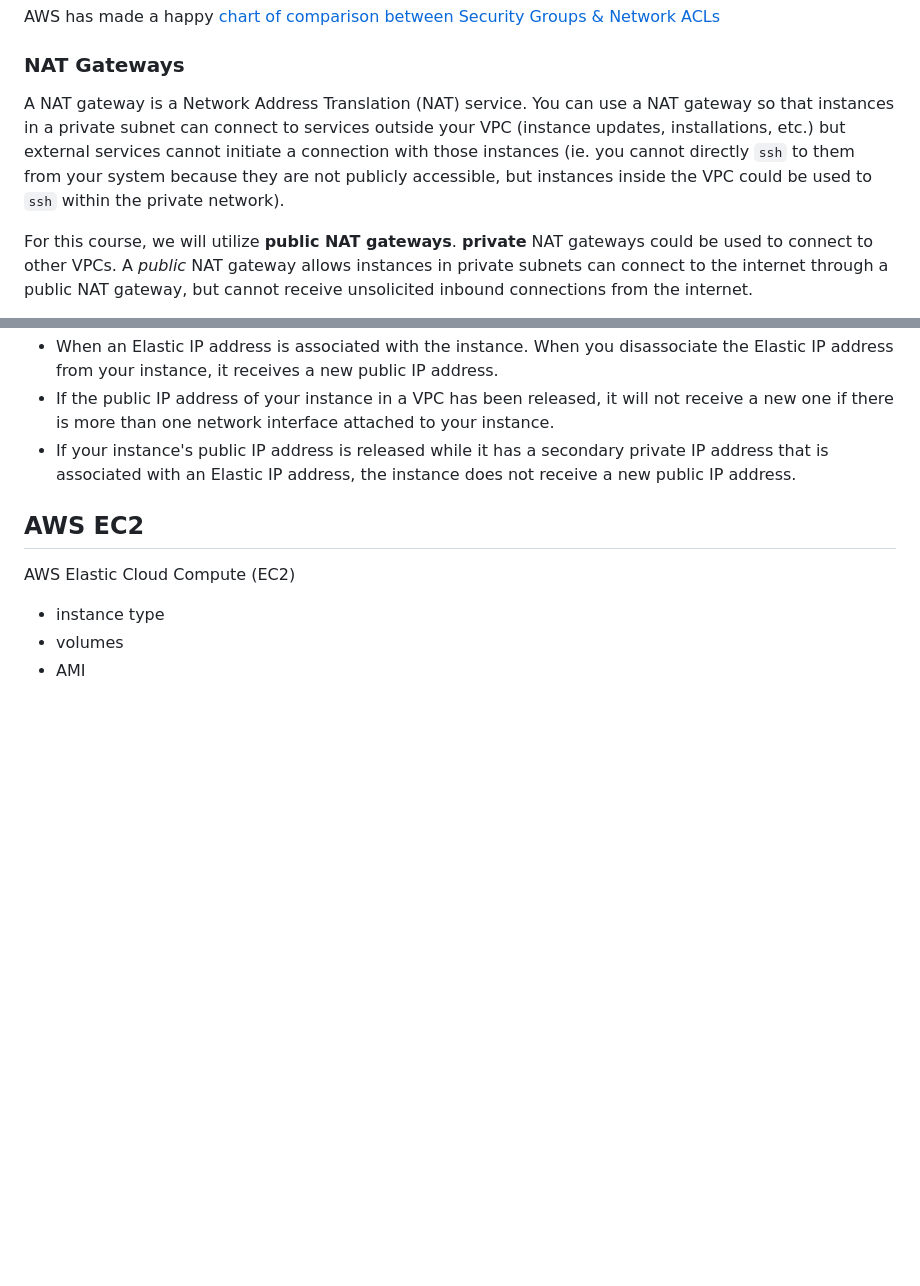
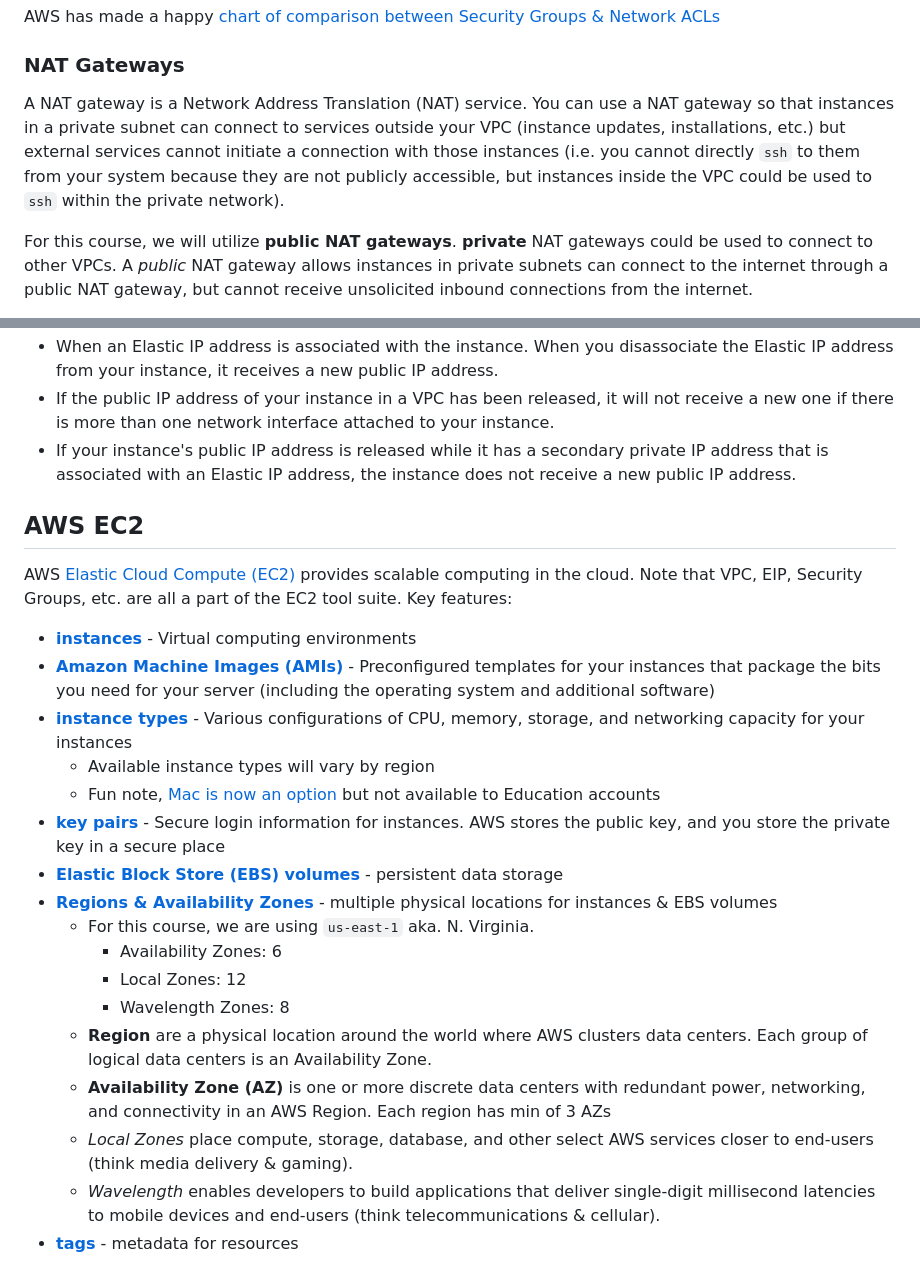
Before and after one commit to pattonsgirl/CEG3120, a Markdown page: CourseNotes/AWS-VPC-EC2.md, 2 parts joined by grey strips. Rendered like a GitHub page; blank space fills up the shorter version.

Commit message:
EC2 + key terms

```diff
--- a/CourseNotes/AWS-VPC-EC2.md
+++ b/CourseNotes/AWS-VPC-EC2.md
@@ -37,7 +37,7 @@ AWS has made a happy [chart of comparison between Security Groups & Network ACLs
 
 ### NAT Gateways
 
-A NAT gateway is a Network Address Translation (NAT) service. You can use a NAT gateway so that instances in a private subnet can connect to services outside your VPC (instance updates, installations, etc.) but external services cannot initiate a connection with those instances (ie. you cannot directly `ssh` to them from your system because they are not publicly accessible, but instances inside the VPC could be used to `ssh` within the private network).
+A NAT gateway is a Network Address Translation (NAT) service. You can use a NAT gateway so that instances in a private subnet can connect to services outside your VPC (instance updates, installations, etc.) but external services cannot initiate a connection with those instances (i.e. you cannot directly `ssh` to them from your system because they are not publicly accessible, but instances inside the VPC could be used to `ssh` within the private network).
 
 For this course, we will utilize **public NAT gateways**.  **private** NAT gateways could be used to connect to other VPCs.  A *public* NAT gateway allows instances in private subnets can connect to the internet through a public NAT gateway, but cannot receive unsolicited inbound connections from the internet.
 
@@ -73,7 +73,21 @@ As an alternative to an EIP, AWS can assign [public IP addresses](https://docs.a
 
 ## AWS EC2
 
-AWS Elastic Cloud Compute (EC2)
-- instance type
-- volumes
-- AMI
+AWS [Elastic Cloud Compute (EC2)](https://docs.aws.amazon.com/AWSEC2/latest/UserGuide/concepts.html) provides scalable computing in the cloud.  Note that VPC, EIP, Security Groups, etc. are all a part of the EC2 tool suite.  Key features:
+- [**instances**](https://docs.aws.amazon.com/AWSEC2/latest/UserGuide/Instances.html) - Virtual computing environments
+- [**Amazon Machine Images (AMIs)**](https://docs.aws.amazon.com/AWSEC2/latest/UserGuide/AMIs.html) - Preconfigured templates for your instances that package the bits you need for your server (including the operating system and additional software)
+- [**instance types**](https://docs.aws.amazon.com/AWSEC2/latest/UserGuide/instance-types.html) - Various configurations of CPU, memory, storage, and networking capacity for your instances
+    - Available instance types will vary by region
+    - Fun note, [Mac is now an option](https://docs.aws.amazon.com/AWSEC2/latest/UserGuide/ec2-mac-instances.html) but not available to Education accounts
+- [**key pairs**](https://docs.aws.amazon.com/AWSEC2/latest/UserGuide/ec2-key-pairs.html) - Secure login information for instances. AWS stores the public key, and you store the private key in a secure place
+- [**Elastic Block Store (EBS) volumes**](https://docs.aws.amazon.com/AWSEC2/latest/UserGuide/AmazonEBS.html) - persistent data storage
+- [**Regions & Availability Zones**](https://aws.amazon.com/about-aws/global-infrastructure/regions_az/) - multiple physical locations for instances & EBS volumes
+    - For this course, we are using `us-east-1` aka. N. Virginia.
+        - Availability Zones: 6
+        - Local Zones: 12
+        - Wavelength Zones: 8
+    - **Region** are a physical location around the world where AWS clusters data centers. Each group of logical data centers is an Availability Zone.
+    - **Availability Zone (AZ)** is one or more discrete data centers with redundant power, networking, and connectivity in an AWS Region.  Each region has min of 3 AZs
+    - *Local Zones* place compute, storage, database, and other select AWS services closer to end-users (think media delivery & gaming).
+    - *Wavelength* enables developers to build applications that deliver single-digit millisecond latencies to mobile devices and end-users (think telecommunications & cellular).
+- [**tags**](https://docs.aws.amazon.com/AWSEC2/latest/UserGuide/Using_Tags.html) - metadata for resources
```
